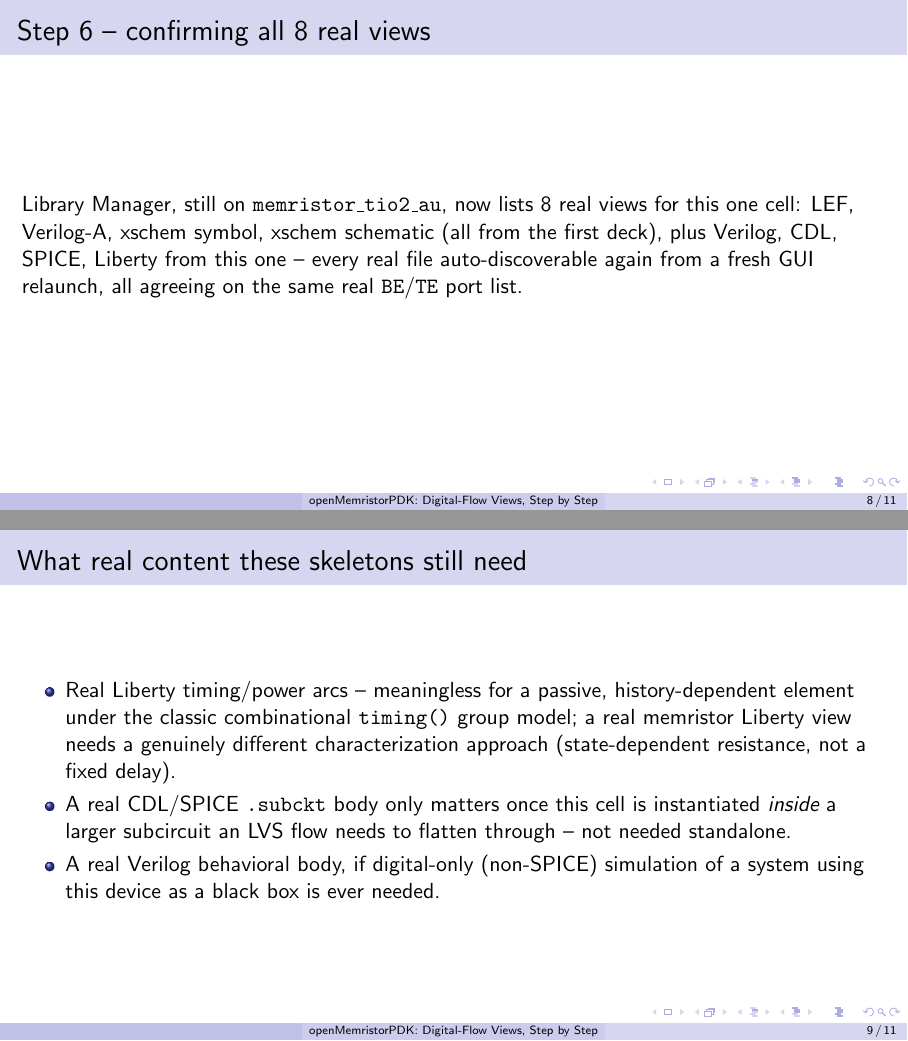
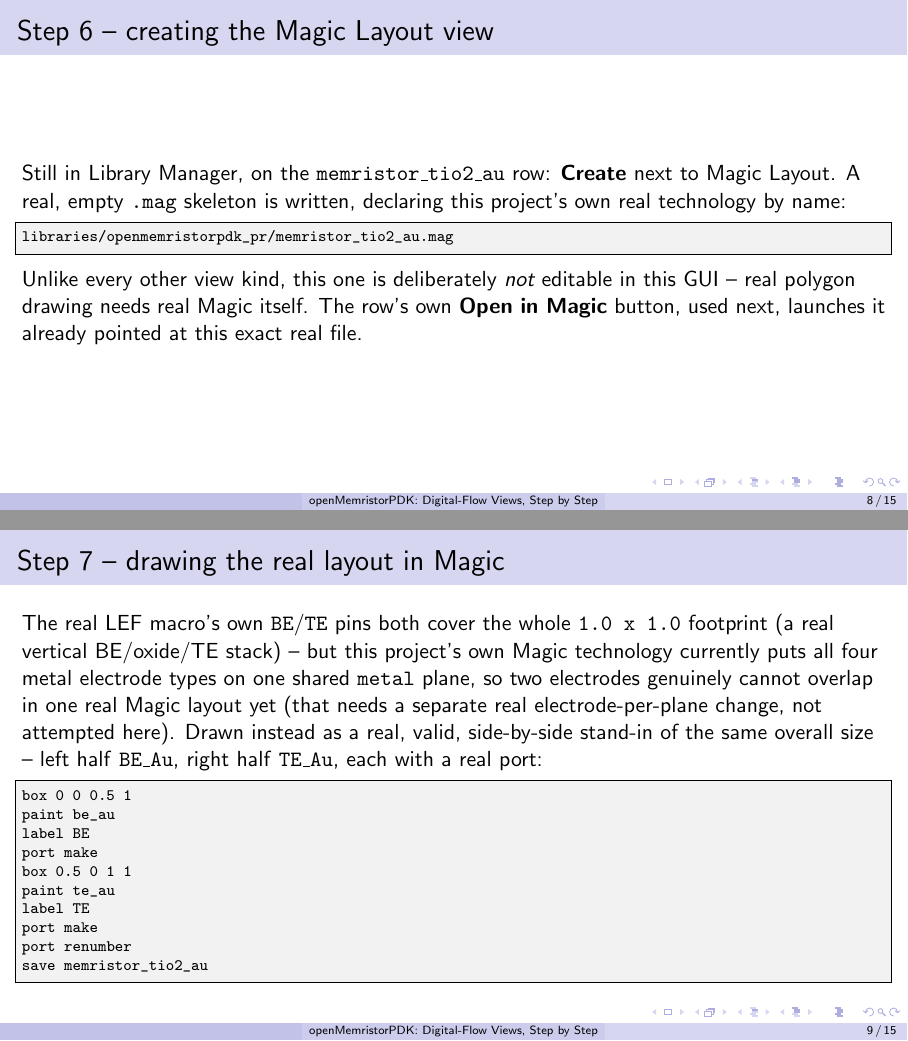
Before and after one commit to rpicos-uib/openMemristorPDK, LaTeX slides (docs/presentation/digital_aspects.tex): pages 8 and 9 of 11 before the commit and pages 8 and 9 of 15 after it, joined at a grey line. Compiled offline with pdfLaTeX.

Commit message:
Add a real Magic layout for memristor_tio2_au, extract it, run LVS
Closes the layout->simulation and layout->LVS loop end to end using
openpdkcreator's own new Extract-to-SPICE/Run LVS actions (see the
sibling commit adding them):

- A real, hand-drawn memristor_tio2_au.mag against this project's own
  (now-fixed) tech file. The real LEF macro stacks BE/TE over the same
  1x1um footprint, but this tech file currently puts every electrode
  type on one shared Magic plane, so two electrodes can't yet overlap
  in one real layout -- drawn instead as a real, valid side-by-side
  stand-in of the same size (documented in the deck, not hidden).
- A real extracted netlist (both parasitic and LVS-preset modes),
  correctly recovering both BE/TE ports.
- A real Netgen LVS run against the existing memristor_tio2_au.cdl
  reference: pin lists reported equivalent.

digital_aspects.tex gains four new steps (Magic Layout view, drawing
it, Extract to SPICE, Run LVS) documenting this real workflow.

```diff
--- a/docs/presentation/digital_aspects.tex
+++ b/docs/presentation/digital_aspects.tex
@@ -19,7 +19,7 @@
 \lstnewenvironment{cli}{\lstset{style=cli}}{}
 
 \title{openMemristorPDK: Digital-Flow Views, Step by Step}
-\subtitle{Giving an analog, two-terminal device real Verilog/CDL/SPICE/Liberty views}
+\subtitle{Real Verilog/CDL/SPICE/Liberty views, plus real layout extraction and LVS}
 \author{}
 \date{}
 
@@ -125,5 +127,41 @@ library (memristor_tio2_au) {
 \end{frame}
 
 % ---------------------------------------------------------------
-\begin{frame}{Step 6 -- confirming all 8 real views}
-Library Manager, still on \texttt{memristor\_tio2\_au}, now lists 8
+\begin{frame}[fragile]{Step 6 -- creating the Magic Layout view}
+Still in Library Manager, on the \texttt{memristor\_tio2\_au} row:
+\textbf{Create} next to Magic Layout. A real, empty \texttt{.mag}
+skeleton is written, declaring this project's own real technology by
+name:
+\begin{cli}
+libraries/openmemristorpdk_pr/memristor_tio2_au.mag
+\end{cli}
+Unlike every other view kind, this one is deliberately \emph{not}
+editable in this GUI -- real polygon drawing needs real Magic itself.
+The row's own \textbf{Open in Magic} button, used next, launches it
+already pointed at this exact real file.
+\end{frame}
+
+% ---------------------------------------------------------------
+\begin{frame}[fragile]{Step 7 -- drawing the real layout in Magic}
+The real LEF macro's own \texttt{BE}/\texttt{TE} pins both cover the
+whole \texttt{1.0 x 1.0} footprint (a real vertical BE/oxide/TE
+stack) -- but this project's own Magic technology currently puts all
+four metal electrode types on one shared \texttt{metal} plane, so two
+electrodes genuinely cannot overlap in one real Magic layout yet
+(that needs a separate real electrode-per-plane change, not attempted
+here). Drawn instead as a real, valid, side-by-side stand-in of the
+same overall size -- left half \texttt{BE\_Au}, right half
+\texttt{TE\_Au}, each with a real port:
+\begin{cli}
+box 0 0 0.5 1
+paint be_au
+label BE
+port make
+box 0.5 0 1 1
+paint te_au
+label TE
+port make
+port renumber
+save memristor_tio2_au
+\end{cli}
+\end{frame}
@@ -130,5 +217 @@ Library Manager, still on \texttt{memristor\_tio2\_au}, now lists 8
 real views for this one cell: LEF, Verilog-A, xschem symbol, xschem
-schematic (all from the first deck), plus Verilog, CDL, SPICE,
-Liberty from this one -- every real file auto-discoverable again from
-a fresh GUI relaunch, all agreeing on the same real
-\texttt{BE}/\texttt{TE} port list.
@@ -142,6 +229,3 @@ a fresh GUI relaunch, all agreeing on the same real
         \texttt{timing()} group model; a real memristor Liberty view
         needs a genuinely different characterization approach
         (state-dependent resistance, not a fixed delay).
-  \item A real CDL/SPICE \texttt{.subckt} body only matters once this
-        cell is instantiated \emph{inside} a larger subcircuit an
-        LVS flow needs to flatten through -- not needed standalone.
```
Also changed, not shown: library_index.yaml (+4 -0 lines), docs/presentation/digital_aspects.tex (62 more changed lines), 5 other files.
